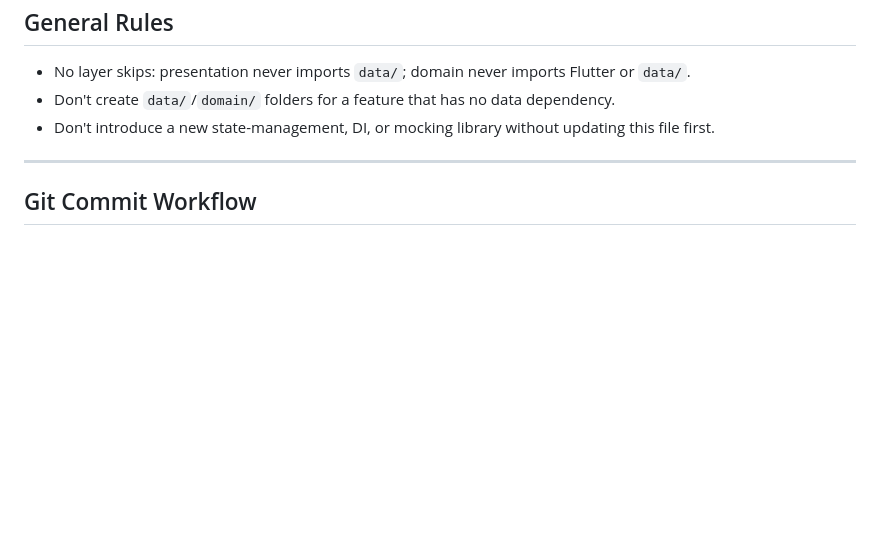
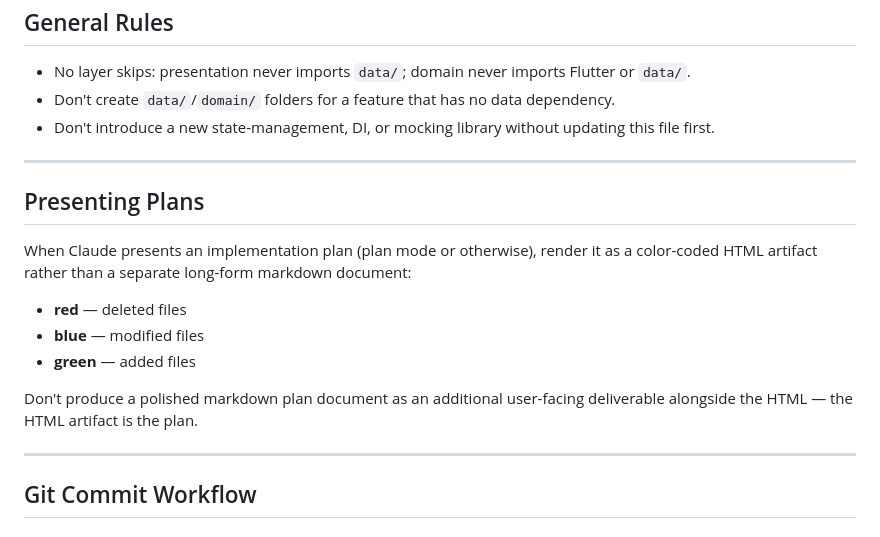
Before and after one commit to Chanothai/posternung, a Markdown page: CLAUDE.md, the part around the change. GitHub-like rendering; blank space fills up the shorter version.

Commit message:
docs: present plans as html artifacts, not markdown docs
Document the convention Claude should follow when presenting an
implementation plan: a color-coded HTML artifact (red=deleted,
blue=modified, green=added) instead of a separate long-form markdown
document.

```diff
--- a/CLAUDE.md
+++ b/CLAUDE.md
@@ -216,6 +216,18 @@ lib/
 
 ---
 
+## Presenting Plans
+
+When Claude presents an implementation plan (plan mode or otherwise), render it as a color-coded HTML artifact rather than a separate long-form markdown document:
+
+- **red** — deleted files
+- **blue** — modified files
+- **green** — added files
+
+Don't produce a polished markdown plan document as an additional user-facing deliverable alongside the HTML — the HTML artifact is the plan.
+
+---
+
 ## Git Commit Workflow
 
 ### เมื่อถูกขอให้ "commit" งาน ให้ทำตามลำดับนี้เสมอ
```
